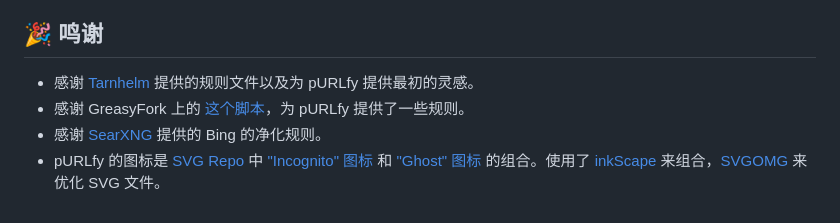
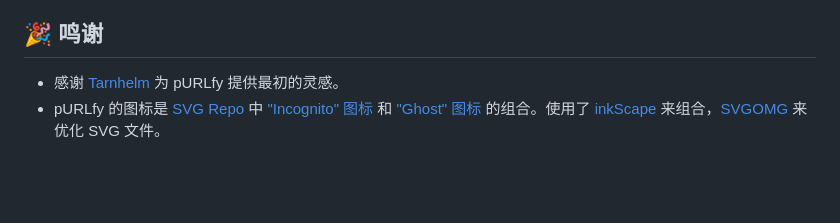
Before and after one commit to PRO-2684/pURLfy, a Markdown page: README_zh.md, the part around the change. Drawn GitHub-style; blank space fills up the shorter version.

```diff
--- a/README_zh.md
+++ b/README_zh.md
@@ -359,7 +359,5 @@ new Purlfy({
 
 ## 🎉 鸣谢
 
-- 感谢 [Tarnhelm](https://tarnhelm.project.ac.cn/) 提供的规则文件以及为 pURLfy 提供最初的灵感。
-- 感谢 GreasyFork 上的 [这个脚本](https://greasyfork.org/scripts/412612)，为 pURLfy 提供了一些规则。
-- 感谢 [SearXNG](https://github.com/searxng/searxng/blob/f1a148f53e9fbd10e95baa442b40327732259f25/searx/engines/bing.py#L148) 提供的 Bing 的净化规则。
+- 感谢 [Tarnhelm](https://tarnhelm.project.ac.cn/) 为 pURLfy 提供最初的灵感。
 - pURLfy 的图标是 [SVG Repo](https://www.svgrepo.com/) 中 ["Incognito" 图标](https://www.svgrepo.com/svg/527757/incognito) 和 ["Ghost" 图标](https://www.svgrepo.com/svg/508069/ghost) 的组合。使用了 [inkScape](https://inkscape.org/) 来组合，[SVGOMG](https://jakearchibald.github.io/svgomg/) 来优化 SVG 文件。
```
Also changed, not shown: README.md (+1 -3 lines).
